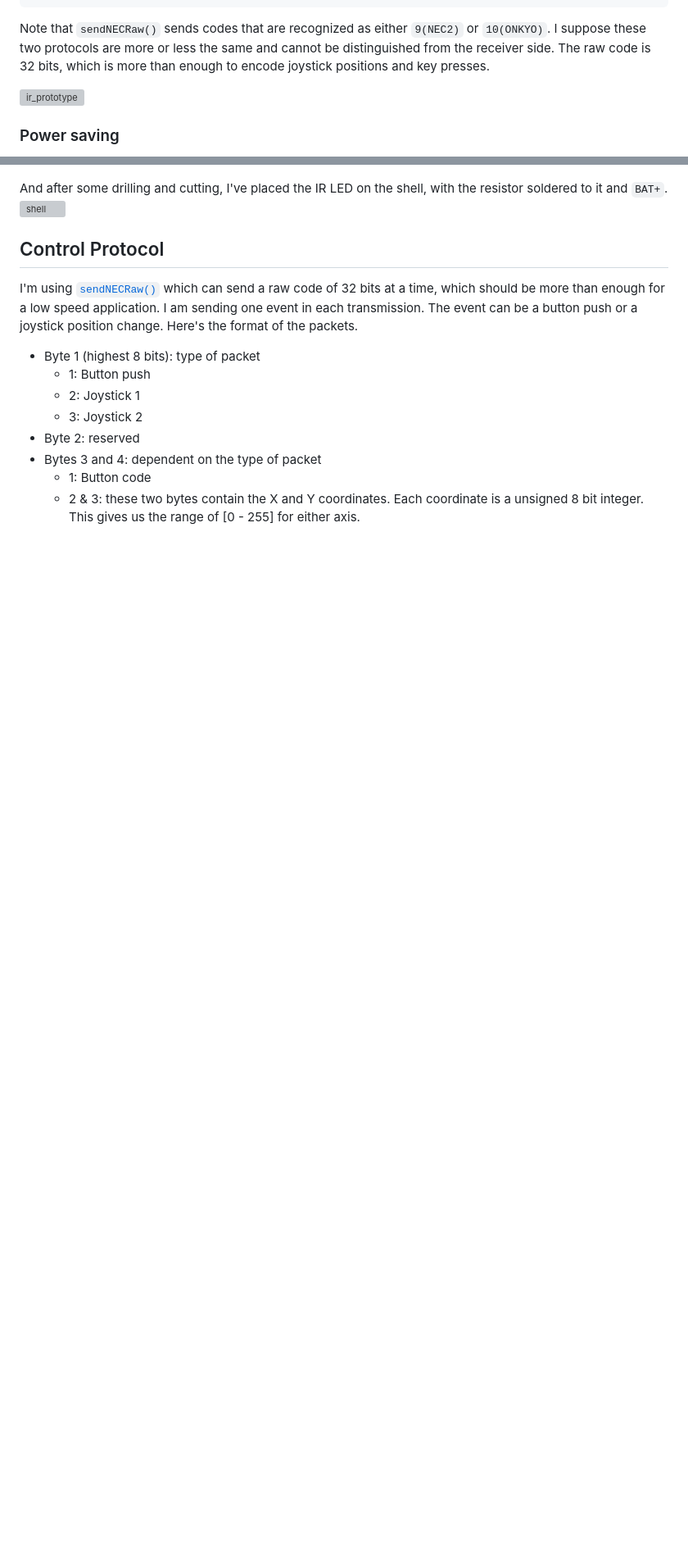
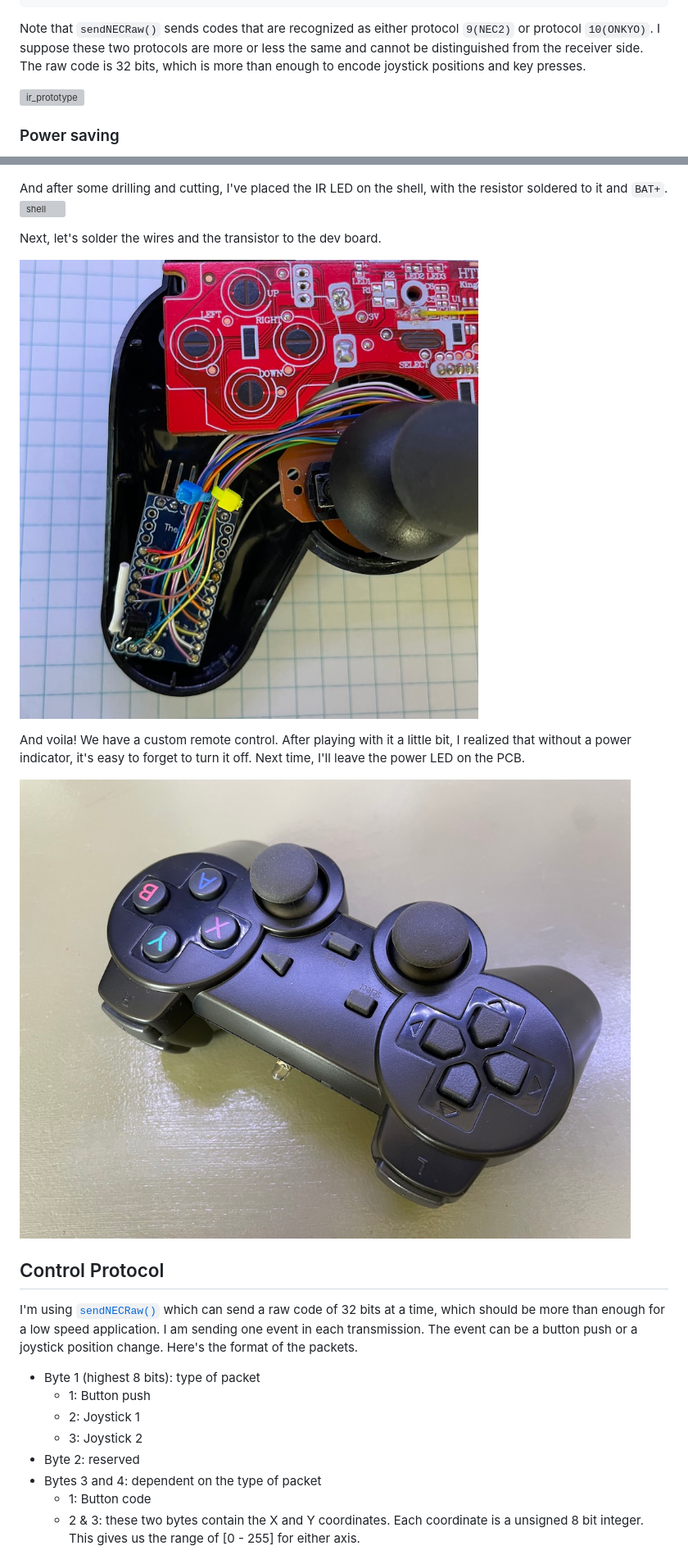
Before and after one commit to delingren/walle, a Markdown page: remote_transmitter.md, 2 parts joined by grey strips. Shown at 82% size. GitHub-like rendering; pictures changed too: media/IMG_1009.jpeg (added), media/IMG_1010.jpeg (added); blank space fills up the shorter version; grey boxes are pictures that could not be loaded.

Commit message:
Finish up remote control.

````diff
--- a/remote_transmitter.md
+++ b/remote_transmitter.md
@@ -52,7 +52,7 @@ void loop() {
 }
 ```
 
-Note that `sendNECRaw()` sends codes that are recognized as  either `9(NEC2)` or `10(ONKYO)`. I suppose these two protocols are more or less the same and cannot be distinguished from the receiver side. The raw code is 32 bits, which is more than enough to encode joystick positions and key presses.
+Note that `sendNECRaw()` sends codes that are recognized as either protocol `9(NEC2)` or protocol `10(ONKYO)`. I suppose these two protocols are more or less the same and cannot be distinguished from the receiver side. The raw code is 32 bits, which is more than enough to encode joystick positions and key presses.
 
 ![ir_prototype](./media/IMG_0908.jpeg)
 
@@ -143,6 +143,14 @@ After some soldering and hot gluing, here are the PCBs with outgoing wires.
 And after some drilling and cutting, I've placed the IR LED on the shell, with the resistor soldered to it and `BAT+`.
 ![shell](./media/IMG_0931.jpeg)
 
+Next, let's solder the wires and the transistor to the dev board.
+
+![dev_board](./media/IMG_1009.jpeg)
+
+And voila! We have a custom remote control. After playing with it a little bit, I realized that without a power indicator, it's easy to forget to turn it off. Next time, I'll leave the power LED on the PCB.
+
+![finished](./media/IMG_1010.jpeg)
+
 ## Control Protocol
 I'm using [`sendNECRaw()`](https://github.com/Arduino-IRremote/Arduino-IRremote/blob/fbebc03a4c64a5b158be946eddf5835eedecf1c8/src/ir_NEC.hpp#L230) which can send a raw code of 32 bits at a time, which should be more than enough for a low speed application. I am sending one event in each transmission. The event can be a button push or a joystick position change. Here's the format of the packets.
 
````
